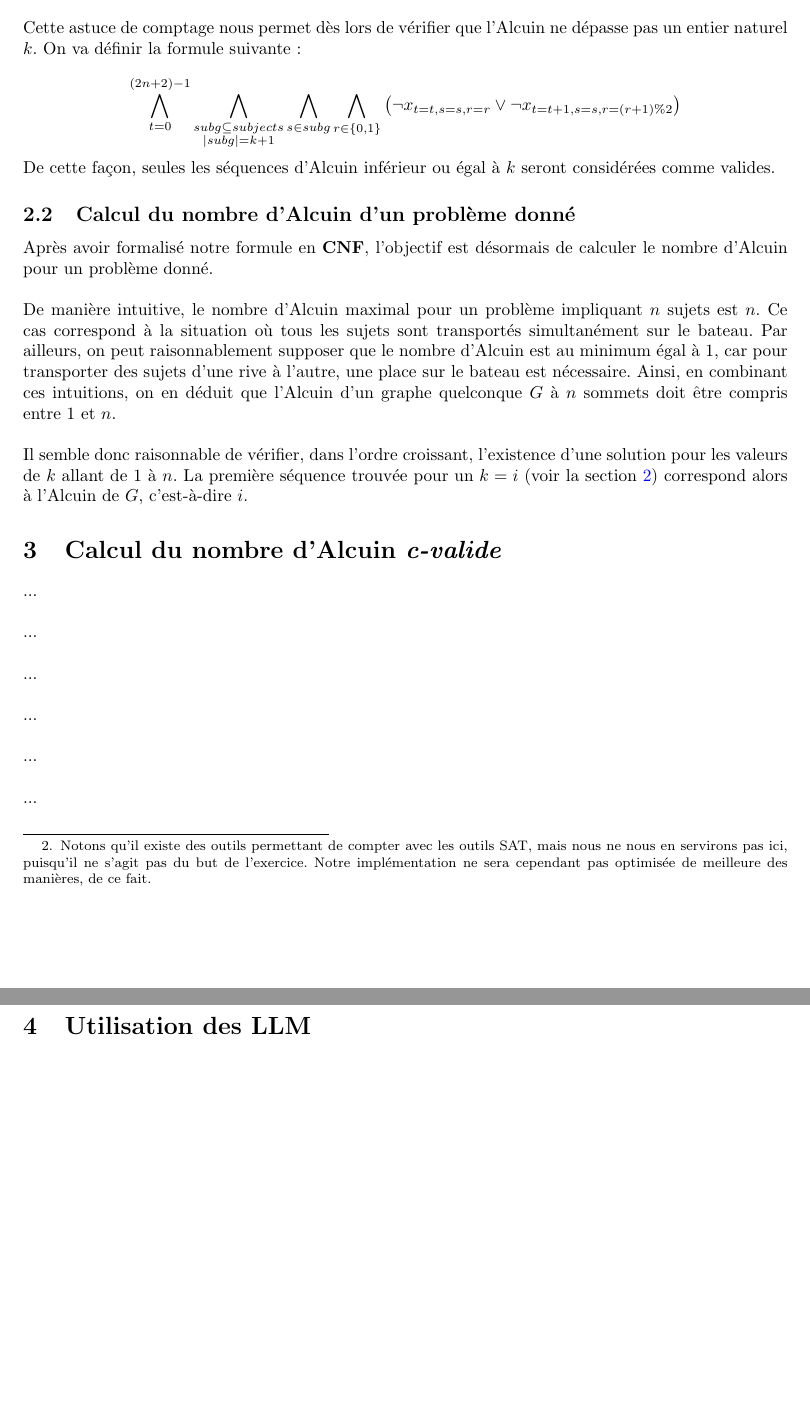
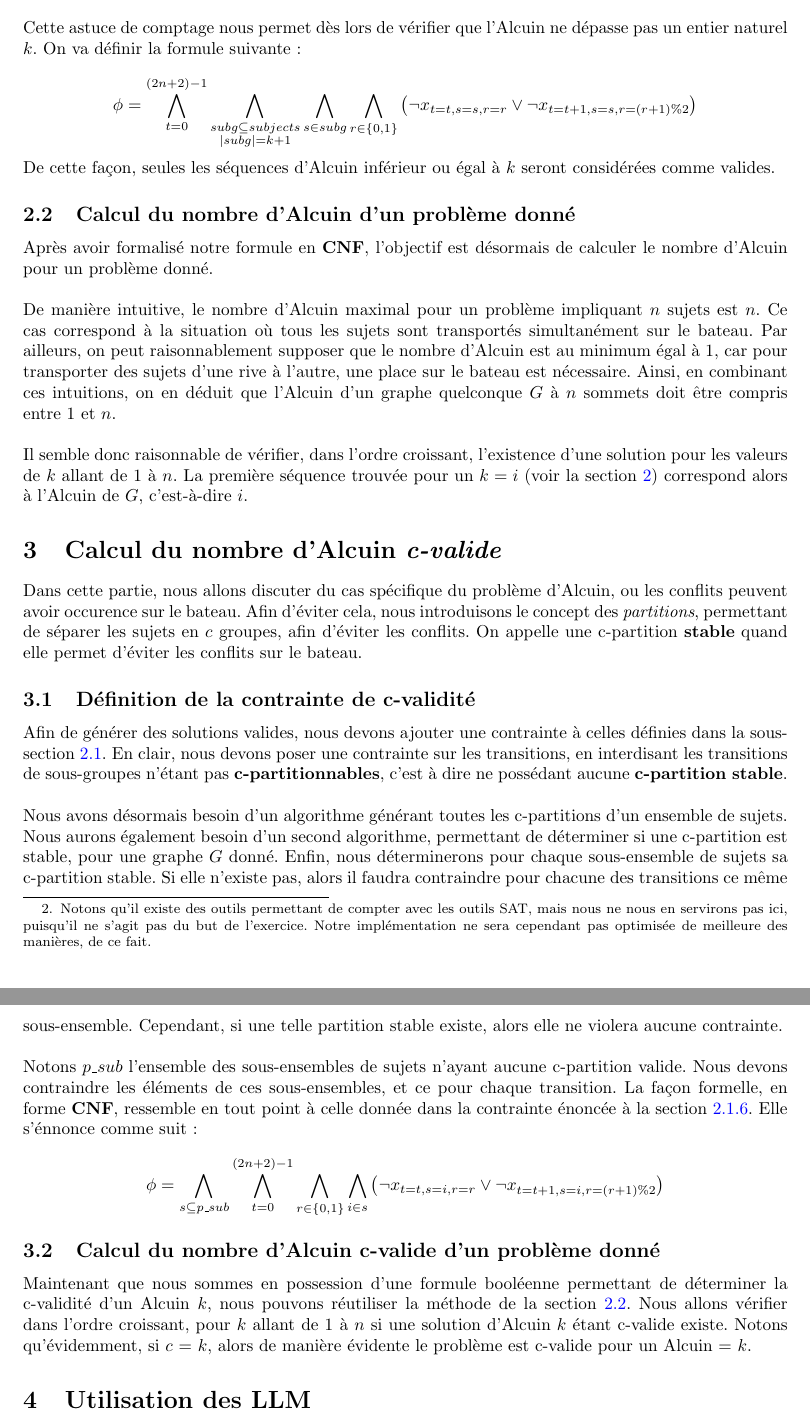
Before and after one commit to Ant0in/Projet1-InfoFond, a LaTeX document (rapport/main.tex): two parts of pages 3 and 4 of 4, joined at a grey line, cut so that both start at the same text, the shorter picture padded with empty space. Compiled offline with pdfLaTeX.

Commit message:
update rapport

```diff
--- a/rapport/main.tex
+++ b/rapport/main.tex
@@ -135,6 +141,7 @@ b_{t=t, r=0} \lor b_{t=t, r=1}
 \noindent Nos contraintes sont désormais formalisées. Nous souhaitons cependant poser une contrainte sur le nombre d'Alcuin des séquences respectant les contraintes posées. En effet, nous aimerions créer une contrainte supplémentaire posant que le nombre d'Alcuin d'une séquence devrait être inférieur à un entier positif $k$.
 
 \subsubsection{Contrainte d'Alcuin maximum}
+\label{subsubsec:max_alcuin}
 
 \noindent Comme discuté précédemment, nous souhaitons contraindre le nombre d'Alcuin des séquences valides, en le bornant par $k$. Comme il n'existe pas d'outil pour compter en logique booléenne, nous allons avoir besoin de recourir à un stratagème \footnote{Notons qu'il existe des outils permettant de compter avec les outils SAT, mais nous ne nous en servirons pas ici, puisqu'il ne s'agit pas du but de l'exercice. Notre implémentation ne sera cependant pas optimisée de meilleure des manières, de ce fait.}. Intuitivement, si le nombre d'Alcuin est fixé entre 1 et $k$, nous pouvons dire que pour chaque transition, il y'a au plus $k$ sujets de déplaçant. \\
 
@@ -143,6 +150,7 @@ b_{t=t, r=0} \lor b_{t=t, r=1}
 \noindent Cette astuce de comptage nous permet dès lors de vérifier que l'Alcuin ne dépasse pas un entier naturel $k$. On va définir la formule suivante :
 
 \[
+\phi =
 \bigwedge_{t=0}^{(2n+2) - 1}
 \bigwedge_{\substack{subg \subseteq subjects \\ \lvert subg \rvert = k+1}}
 \bigwedge_{s \in subg}
@@ -166,17 +175,31 @@ b_{t=t, r=0} \lor b_{t=t, r=1}
 \section{Calcul du nombre d'Alcuin \textit{c-valide}}
 \label{sec:cvalid}
 
-\noindent ... \\
+\noindent Dans cette partie, nous allons discuter du cas spécifique du problème d'Alcuin, ou les conflits peuvent avoir occurence sur le bateau. Afin d'éviter cela, nous introduisons le concept des \textit{partitions}, permettant de séparer les sujets en $c$ groupes, afin d'éviter les conflits. On appelle une c-partition \textbf{stable} quand elle permet d'éviter les conflits sur le bateau.
 
-\noindent ... \\
+\subsection{Définition de la contrainte de c-validité}
 
-\noindent ... \\
+\noindent Afin de générer des solutions valides, nous devons ajouter une contrainte à celles définies dans la sous-section \ref{subsec:cnf}. En clair, nous devons poser une contrainte sur les transitions, en interdisant les transitions de sous-groupes n'étant pas \textbf{c-partitionnables}, c'est à dire ne possédant aucune \textbf{c-partition stable}. \\
 
-\noindent ... \\
+\noindent Nous avons désormais besoin d'un algorithme générant toutes les c-partitions d'un ensemble de sujets. Nous aurons également besoin d'un second algorithme, permettant de déterminer si une c-partition est stable, pour une graphe $G$ donné. Enfin, nous déterminerons pour chaque sous-ensemble de sujets sa c-partition stable. Si elle n'existe pas, alors il faudra contraindre pour chacune des transitions ce même sous-ensemble. Cependant, si une telle partition stable existe, alors elle ne violera aucune contrainte. \\
 
-\noindent ... \\
+\noindent Notons $p\_sub$ l'ensemble des sous-ensembles de sujets n'ayant aucune c-partition valide. Nous devons contraindre les éléments de ces sous-ensembles, et ce pour chaque transition. La façon formelle, en forme \textbf{CNF}, ressemble en tout point à celle donnée dans la contrainte énoncée à la section \ref{subsubsec:max_alcuin}. Elle s'énnonce comme suit :
 
-\noindent ... \\
+\[
+\phi =
+\bigwedge_{s \subseteq p\_sub}
+\bigwedge_{t=0}^{(2n+2) - 1}
+\bigwedge_{r \in \{0, 1\}}
+\bigwedge_{i \in s}
+\left(
+\lnot x_{t=t, s=i, r=r} \lor
+\lnot x_{t=t+1, s=i, r=(r+1) \% 2}
+\right)
+\]
+
+\subsection{Calcul du nombre d'Alcuin c-valide d'un problème donné}
+
+\noindent Maintenant que nous sommes en possession d'une formule booléenne permettant de déterminer la c-validité d'un Alcuin $k$, nous pouvons réutiliser la méthode de la section \ref{subsubsec:calcul_alcuin}. Nous allons vérifier dans l'ordre croissant, pour $k$ allant de 1 à $n$ si une solution d'Alcuin $k$ étant c-valide existe. Notons qu'évidemment, si $c$ = $k$, alors de manière évidente le problème est c-valide pour un Alcuin = $k$.
 
 \section{Utilisation des LLM}
 
```
Also changed, not shown: rapport/fonda.pdf, rapport/main.tex (7 more changed lines).
